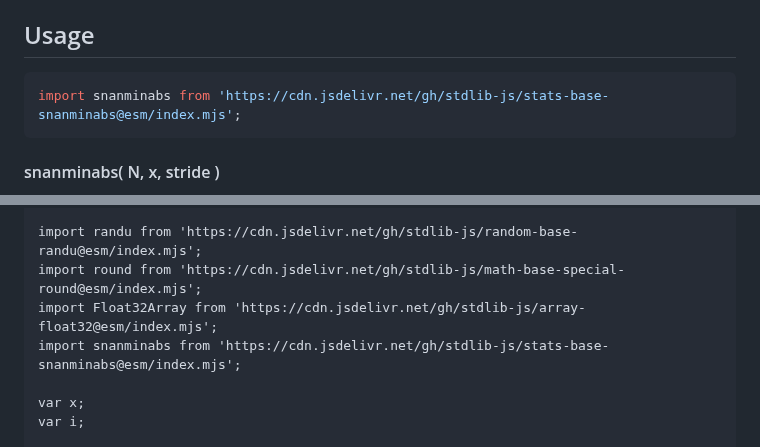
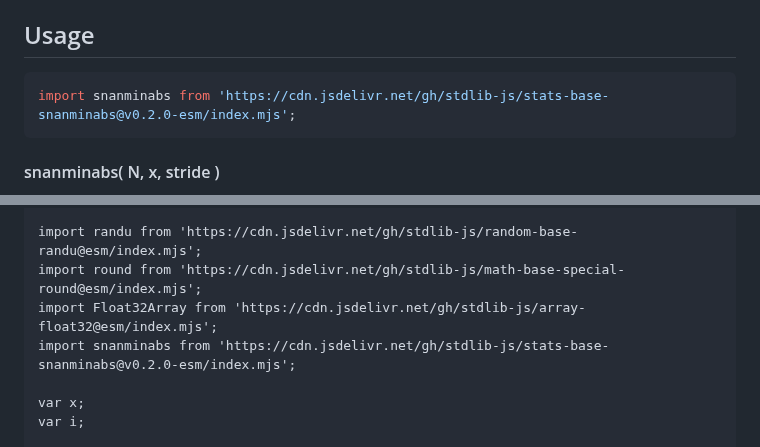
Before and after one commit to stdlib-js/stats-base-snanminabs, a Markdown page: README.md, 2 parts joined by grey strips. Drawn GitHub-style.

Commit message:
Update README.md for ESM bundle v0.2.0

````diff
--- a/README.md
+++ b/README.md
@@ -48,7 +48,7 @@ limitations under the License.
 ## Usage
 
 ```javascript
-import snanminabs from 'https://cdn.jsdelivr.net/gh/stdlib-js/stats-base-snanminabs@esm/index.mjs';
+import snanminabs from 'https://cdn.jsdelivr.net/gh/stdlib-js/stats-base-snanminabs@v0.2.0-esm/index.mjs';
 ```
 
 #### snanminabs( N, x, stride )
@@ -161,7 +161,7 @@ var v = snanminabs.ndarray( N, x, 2, 1 );
 import randu from 'https://cdn.jsdelivr.net/gh/stdlib-js/random-base-randu@esm/index.mjs';
 import round from 'https://cdn.jsdelivr.net/gh/stdlib-js/math-base-special-round@esm/index.mjs';
 import Float32Array from 'https://cdn.jsdelivr.net/gh/stdlib-js/array-float32@esm/index.mjs';
-import snanminabs from 'https://cdn.jsdelivr.net/gh/stdlib-js/stats-base-snanminabs@esm/index.mjs';
+import snanminabs from 'https://cdn.jsdelivr.net/gh/stdlib-js/stats-base-snanminabs@v0.2.0-esm/index.mjs';
 
 var x;
 var i;
````
